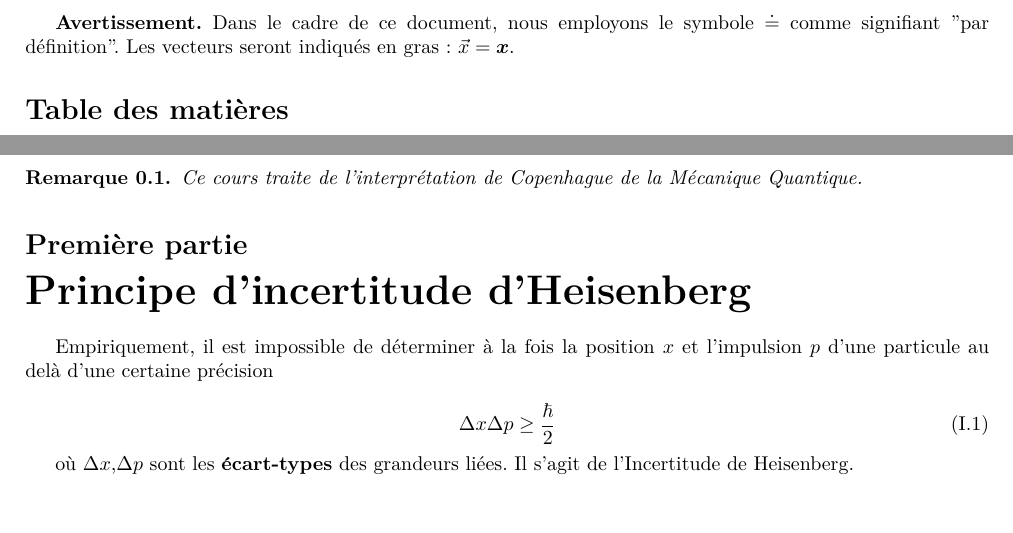
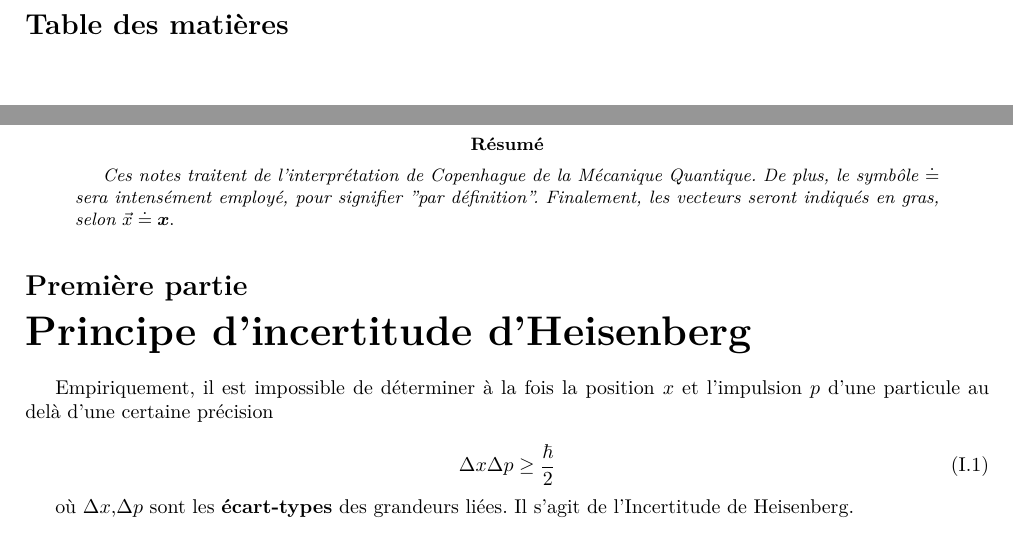
Before and after one commit to jmoeil/PHYS-F203, a LaTeX paper (Notesdecours.tex): two parts of pages 2 and 4 of 33 before the commit and two parts of pages 2 and 4 of 34 after it, joined at a grey line, cut at the place of the change, the shorter picture padded with empty space. Compiled offline with pdfLaTeX.

Commit message:
Modifications de fond

```diff
--- a/Notesdecours.tex
+++ b/Notesdecours.tex
@@ -70,10 +71,13 @@
 \end{center}
 
 \newpage
-\textbf{Avertissement.} Dans le cadre de ce document, nous employons le symbole $\doteq$ comme signifiant "par définition". Les vecteurs seront indiqués en gras : $\vec{x} = \bm{x}$.
 \tableofcontents
 
 \newpage
+\pagenumbering{arabic}
+\begin{abstract}
+\textit{Ces notes traitent de l'interprétation de Copenhague de la Mécanique Quantique. De plus, le symbôle $\doteq$ sera intensément employé, pour signifier "par définition". Finalement, les vecteurs seront indiqués en gras, selon $\vec{x} \doteq \bm{x}$}.
+\end{abstract}
 \subfile{Chapitre 1/chapitre1.tex}
 \newpage
 \subfile{Chapitre 2/chapitre2.tex}
```
Also changed, not shown: Chapitre 1/Chapitre1.tex (+0 -1 lines), Notesdecours.pdf, Notesdecours.tex (1 more changed lines).
